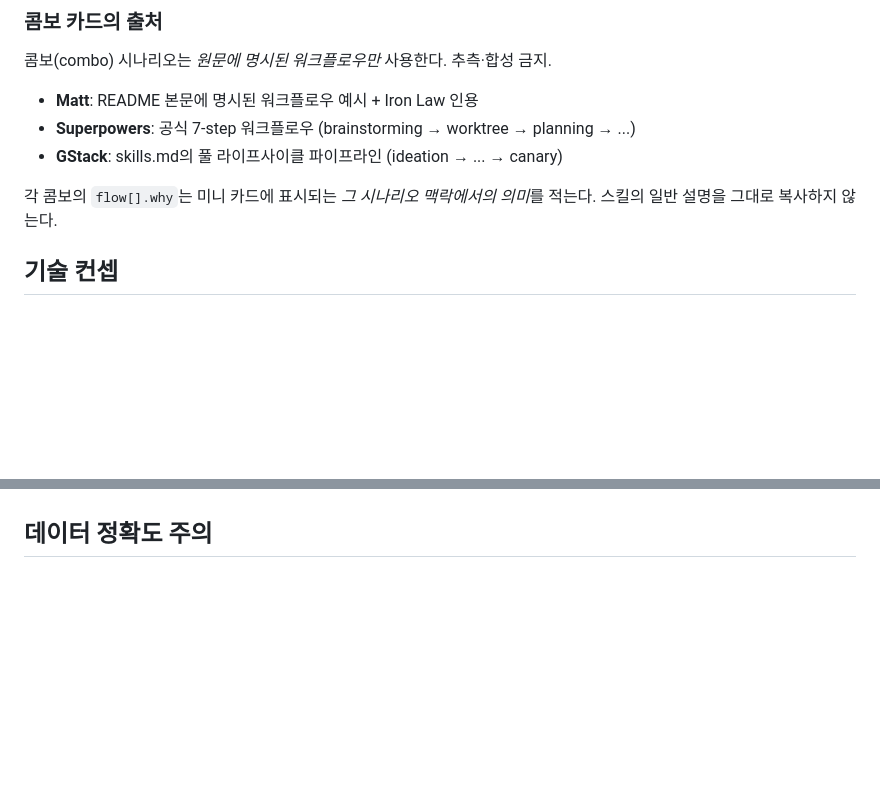
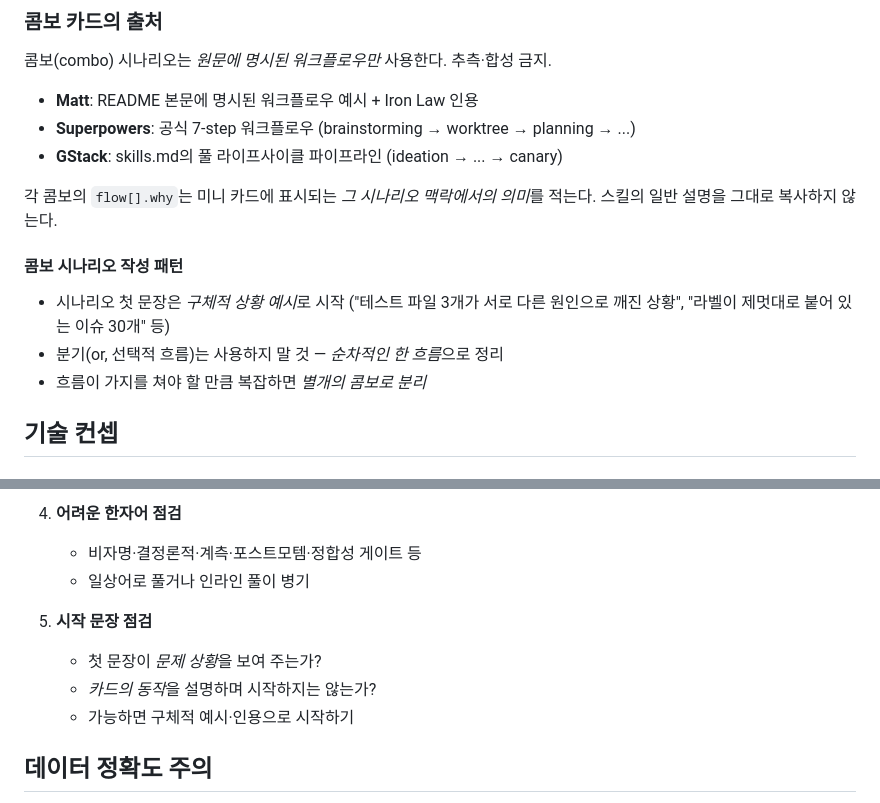
Before and after one commit to kimyongin/shared-page, a Markdown page: skills-deck/README.md, 2 parts joined by grey strips. Drawn GitHub-style; blank space fills up the shorter version.

```diff
--- a/skills-deck/README.md
+++ b/skills-deck/README.md
@@ -37,8 +88,15 @@
 - **Superpowers**: 공식 7-step 워크플로우 (brainstorming → worktree → planning → ...)
 - **GStack**: skills.md의 풀 라이프사이클 파이프라인 (ideation → ... → canary)
 
-각 콤보의 `flow[].why`는 미니 카드에 표시되는 *그 시나리오 맥락에서의 의미*를
-적는다. 스킬의 일반 설명을 그대로 복사하지 않는다.
+각 콤보의 `flow[].why`는 미니 카드에 표시되는 *그 시나리오 맥락에서의 의미*를 적는다.
+스킬의 일반 설명을 그대로 복사하지 않는다.
+
+#### 콤보 시나리오 작성 패턴
+
+- 시나리오 첫 문장은 *구체적 상황 예시*로 시작 (\"테스트 파일 3개가 서로 다른 원인으로
+  깨진 상황\", \"라벨이 제멋대로 붙어 있는 이슈 30개\" 등)
+- 분기(or, 선택적 흐름)는 사용하지 말 것 — *순차적인 한 흐름*으로 정리
+- 흐름이 가지를 쳐야 할 만큼 복잡하면 *별개의 콤보로 분리*
 
 ## 기술 컨셉
 
@@ -104,3 +191,11 @@ GitHub Pages에 그대로 올라간다.
+4. **어려운 한자어 점검**
+   - 비자명·결정론적·계측·포스트모템·정합성 게이트 등
+   - 일상어로 풀거나 인라인 풀이 병기
+
+5. **시작 문장 점검**
+   - 첫 문장이 *문제 상황*을 보여 주는가?
+   - *카드의 동작*을 설명하며 시작하지는 않는가?
+   - 가능하면 구체적 예시·인용으로 시작하기
 
 ## 데이터 정확도 주의
 
```
Also changed, not shown: other parts of skills-deck/README.md (+86 -6 lines).
